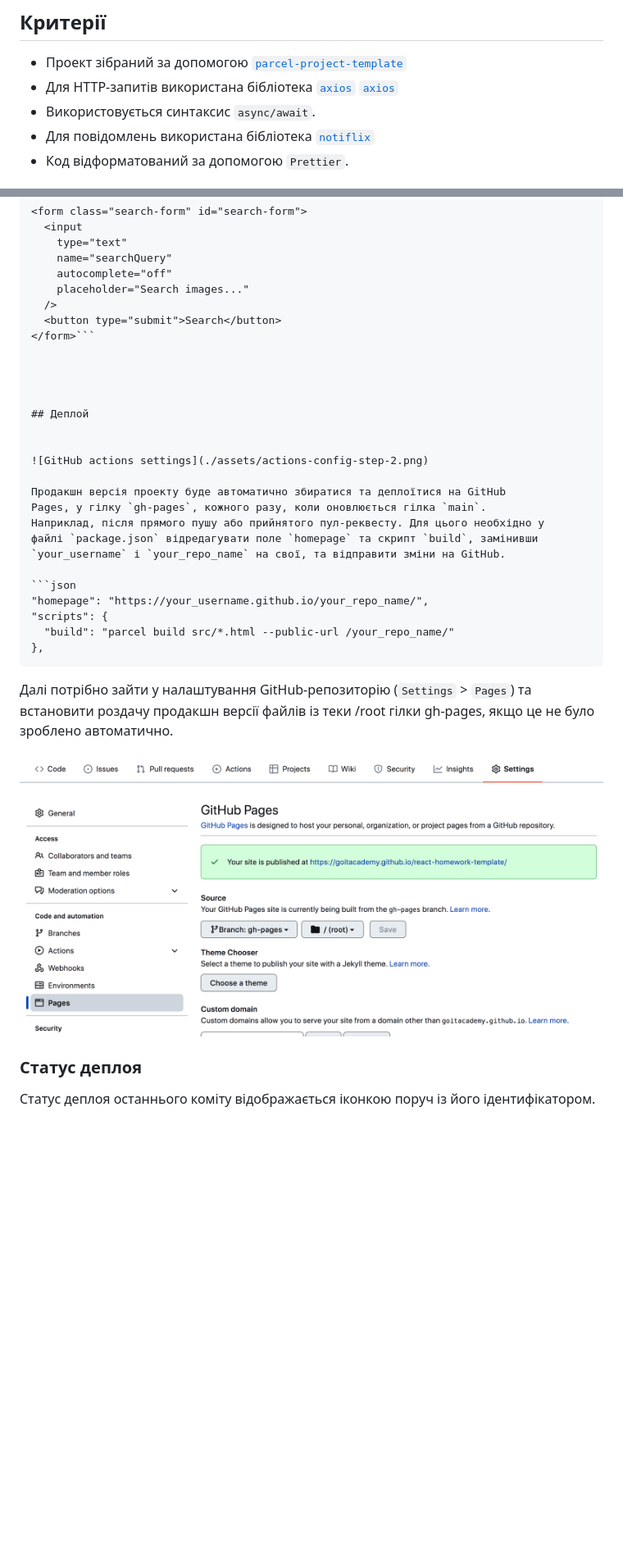
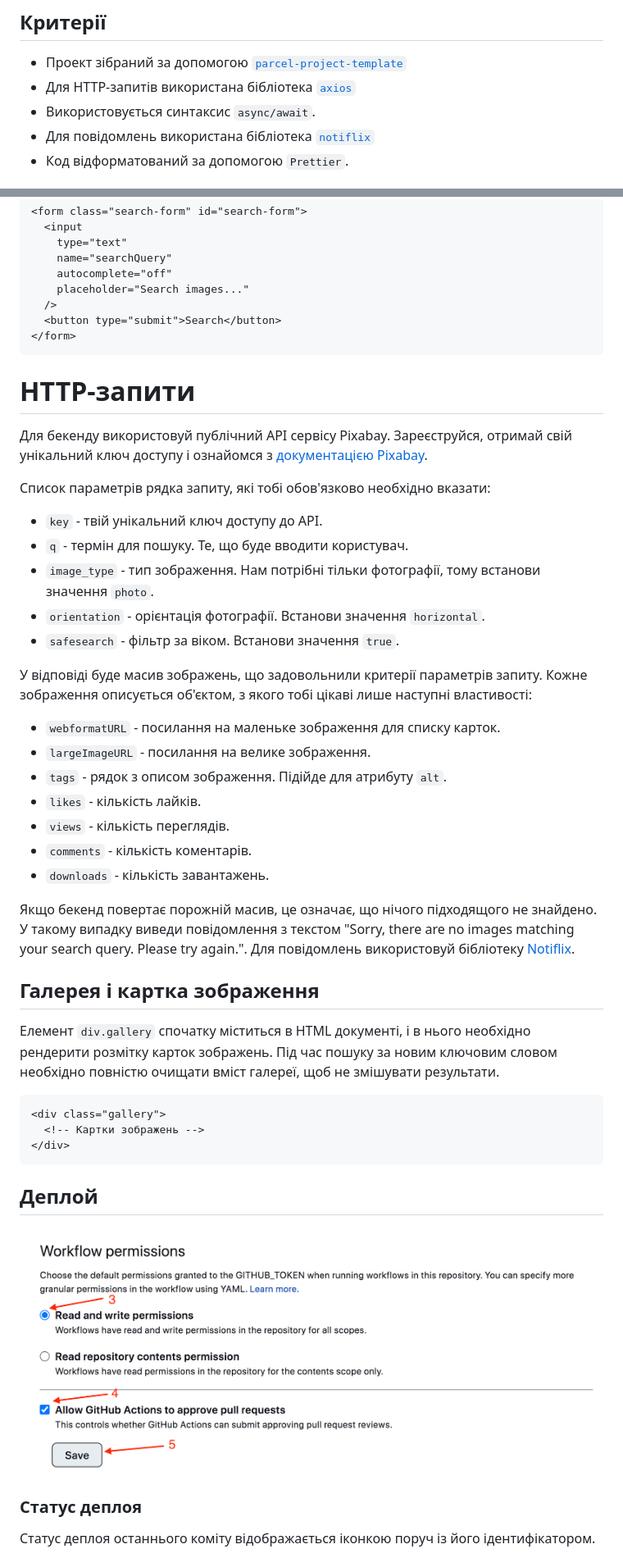
Before and after one commit to Roman80-IT/goit-js-hw-11, a Markdown page: README.md, 2 parts joined by grey strips. Shown: that part at 82% size. Rendered like a GitHub page; blank space fills up the shorter version.

````diff
--- a/README.md
+++ b/README.md
@@ -5,7 +5,7 @@
 ## Критерії
 
 - Проект зібраний за допомогою [`parcel-project-template`](https://github.com/goitacademy/parcel-project-template)
-- Для HTTP-запитів використана бібліотека [`axios`](https://axios-http.com/) [`axios`](https://axios-http.com/)
+- Для HTTP-запитів використана бібліотека [`axios`](https://axios-http.com/)
 - Використовується синтаксис `async/await`.
 - Для повідомлень використана бібліотека [`notiflix`](https://github.com/notiflix/Notiflix#readme)
 - Код відформатований за допомогою `Prettier`.
@@ -24,34 +24,47 @@
     placeholder="Search images..."
   />
   <button type="submit">Search</button>
-</form>```
+</form>
+```
 
+# HTTP-запити
 
+Для бекенду використовуй публічний API сервісу Pixabay. Зареєструйся, отримай свій унікальний ключ доступу і ознайомся з [документацією Pixabay](https://pixabay.com/api/docs/).
 
+Список параметрів рядка запиту, які тобі обов'язково необхідно вказати:
+
+- `key` - твій унікальний ключ доступу до API.
+- `q` - термін для пошуку. Те, що буде вводити користувач.
+- `image_type` - тип зображення. Нам потрібні тільки фотографії, тому встанови значення `photo`.
+- `orientation` - орієнтація фотографії. Встанови значення `horizontal`.
+- `safesearch` - фільтр за віком. Встанови значення `true`.
+
+У відповіді буде масив зображень, що задовольнили критерії параметрів запиту. Кожне зображення описується об'єктом, з якого тобі цікаві лише наступні властивості:
+
+- `webformatURL` - посилання на маленьке зображення для списку карток.
+- `largeImageURL` - посилання на велике зображення.
+- `tags` - рядок з описом зображення. Підійде для атрибуту `alt`.
+- `likes` - кількість лайків.
+- `views` - кількість переглядів.
+- `comments` - кількість коментарів.
+- `downloads` - кількість завантажень.
+
+Якщо бекенд повертає порожній масив, це означає, що нічого підходящого не знайдено. У такому випадку виведи повідомлення з текстом "Sorry, there are no images matching your search query. Please try again.". Для повідомлень використовуй бібліотеку [Notiflix](https://www.notiflix.com/).
+
+## Галерея і картка зображення
+
+Елемент `div.gallery` спочатку міститься в HTML документі, і в нього необхідно рендерити розмітку карток зображень. Під час пошуку за новим ключовим словом необхідно повністю очищати вміст галереї, щоб не змішувати результати.
+
+```html
+<div class="gallery">
+  <!-- Картки зображень -->
+</div>
+```
 
 ## Деплой
 
-
 ![GitHub actions settings](./assets/actions-config-step-2.png)
 
-Продакшн версія проекту буде автоматично збиратися та деплоїтися на GitHub
-Pages, у гілку `gh-pages`, кожного разу, коли оновлюється гілка `main`.
-Наприклад, після прямого пушу або прийнятого пул-реквесту. Для цього необхідно у
-файлі `package.json` відредагувати поле `homepage` та скрипт `build`, замінивши
-`your_username` і `your_repo_name` на свої, та відправити зміни на GitHub.
-
-```json
-"homepage": "https://your_username.github.io/your_repo_name/",
-"scripts": {
-  "build": "parcel build src/*.html --public-url /your_repo_name/"
-},
-```
-
-Далі потрібно зайти у налаштування GitHub-репозиторію (`Settings` > `Pages`) та
-встановити роздачу продакшн версії файлів із теки /root гілки gh-pages, якщо це
-не було зроблено автоматично.
-
-![GitHub Pages settings](./assets/repo-settings.png)
 
 ### Статус деплоя
 
````
Also changed, not shown: other parts of README.md (+0 -11 lines).
